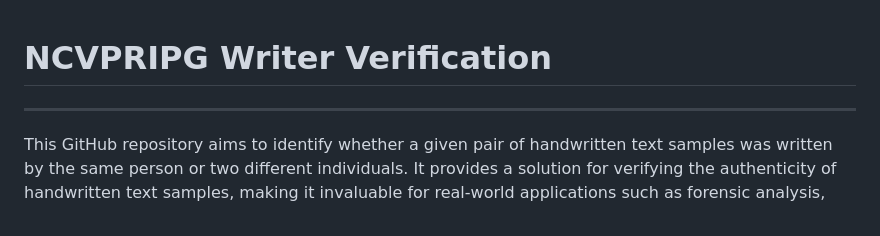
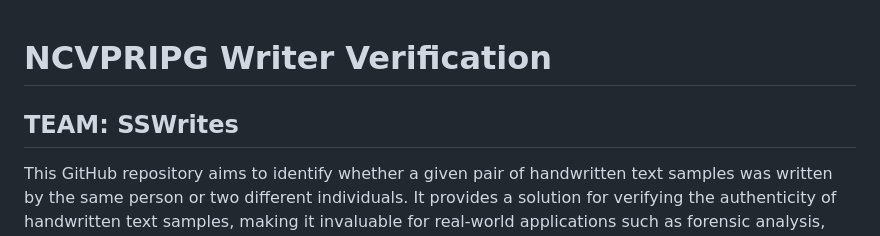
Before and after one commit to Nitish-B21AI056/Writer_Verification, a Markdown page: README.md, the part around the change. Drawn GitHub-style.

```diff
--- a/README.md
+++ b/README.md
@@ -1,4 +1,5 @@
 # NCVPRIPG Writer Verification
+TEAM: SSWrites
 ----------------------------------------------------------------------------------------------------------------------------------------------------------------------
 
 This GitHub repository aims to identify whether a given pair of handwritten text samples was written by the same person or two different individuals. It provides a solution for verifying the authenticity of handwritten text samples, making it invaluable for real-world applications such as forensic analysis, document authentication, and signature verification systems.
```
